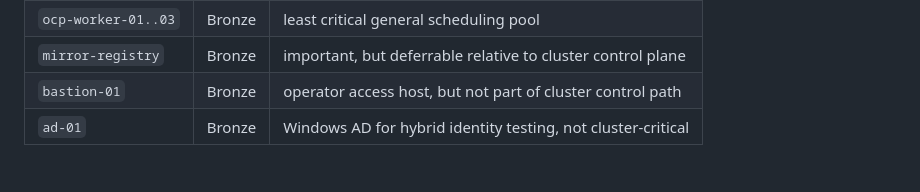
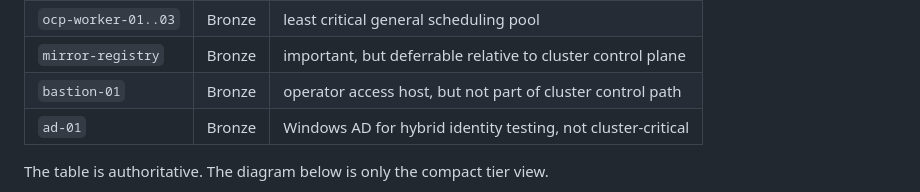
Before and after one commit to gprocunier/calabi, a Markdown page: aws-metal-openshift-demo/docs/host-resource-management.md, the part around one of its changes. Rendered like a GitHub page; blank space fills up the shorter version.

Commit message:
Simplify guest tier mapping diagram

````diff
--- a/aws-metal-openshift-demo/docs/host-resource-management.md
+++ b/aws-metal-openshift-demo/docs/host-resource-management.md
@@ -212,4 +212,6 @@ Current role-to-tier mapping:
 | `bastion-01` | Bronze | operator access host, but not part of cluster control path |
 | `ad-01` | Bronze | Windows AD for hybrid identity testing, not cluster-critical |
 
+The table is authoritative. The diagram below is only the compact tier view.
+
 ```mermaid
````
Also changed, not shown: other parts of aws-metal-openshift-demo/docs/host-resource-management.md (+5 -20 lines).
